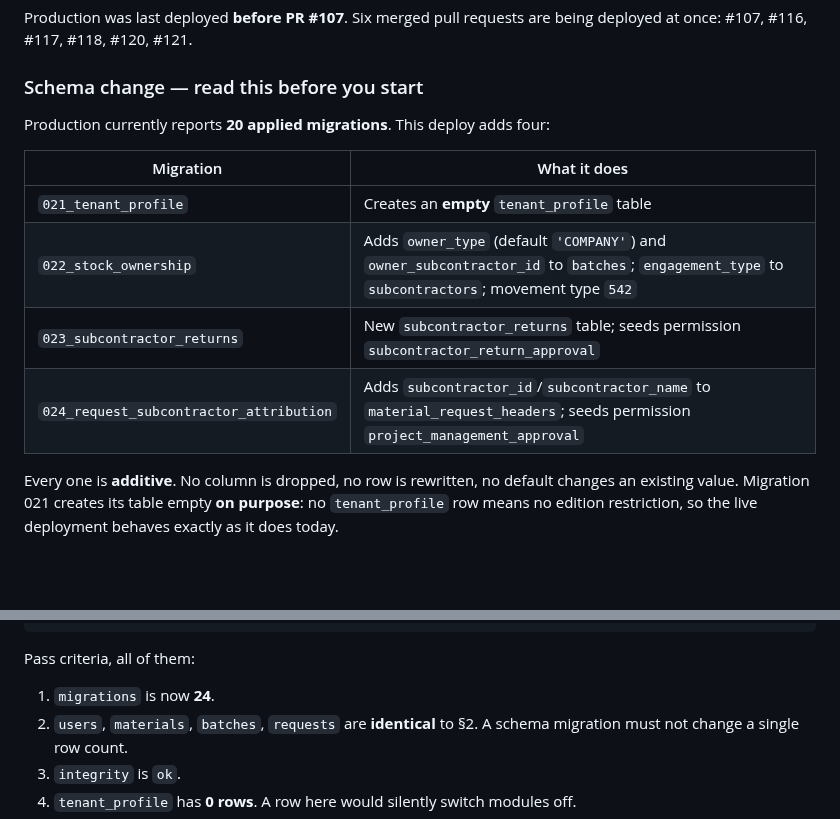
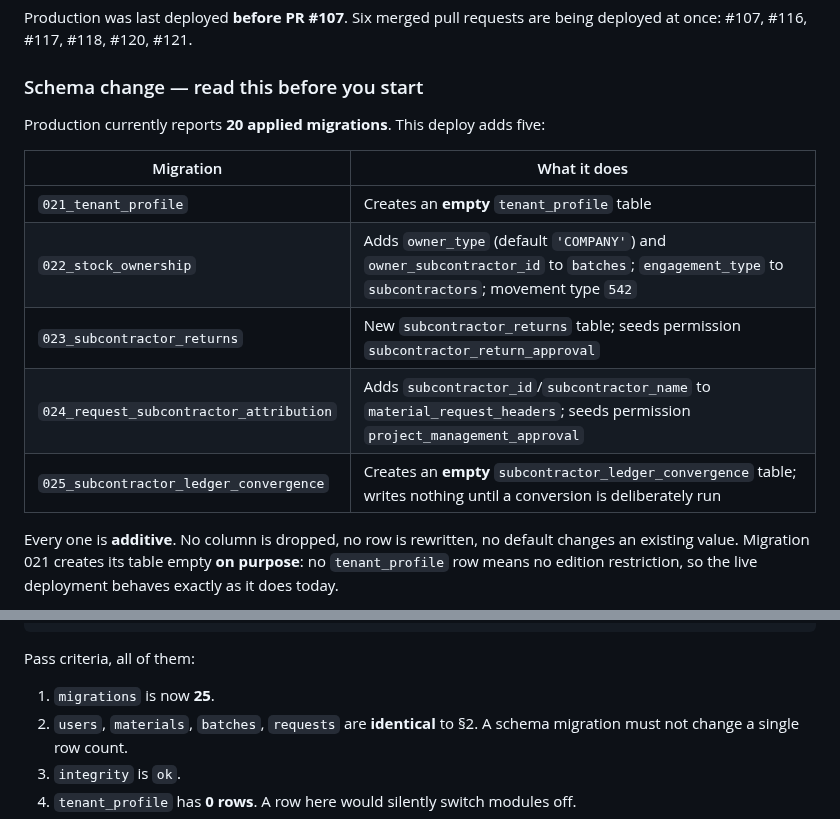
Before and after one commit to Islamce/WMS, a Markdown page: docs/DEPLOY-PROMPT-VPS.md, 2 parts joined by grey strips. Rendered like a GitHub page; blank space fills up the shorter version.

Commit message:
Correct the deployment prompt for migration 025
The convergence migration in the previous commit made this document's own
migration count wrong: it still said the deploy adds four and that the count
lands on 24. An operator following it would have treated a correct deployment as
a failed one and reached for a rollback.

Migration 025 creates an empty table and writes nothing, so it changes no
behaviour on its own — but the count it changes is a pass criterion, which is
exactly why it had to be corrected rather than left as a detail.

Re-verified against a freshly migrated database: 25 migrations, tenant_profile
empty, convergence table empty, integrity ok.

Co-Authored-By: Claude Opus 5 <noreply@anthropic.com>
Claude-Session: https://claude.ai/code/session_016yiHzu6s1MHTNPqxMQNg5E

```diff
--- a/docs/DEPLOY-PROMPT-VPS.md
+++ b/docs/DEPLOY-PROMPT-VPS.md
@@ -48,7 +48,7 @@ being deployed at once: #107, #116, #117, #118, #120, #121.
 
 ### Schema change — read this before you start
 
-Production currently reports **20 applied migrations**. This deploy adds four:
+Production currently reports **20 applied migrations**. This deploy adds five:
 
 | Migration | What it does |
 |---|---|
@@ -56,6 +56,7 @@ Production currently reports **20 applied migrations**. This deploy adds four:
 | `022_stock_ownership` | Adds `owner_type` (default `'COMPANY'`) and `owner_subcontractor_id` to `batches`; `engagement_type` to `subcontractors`; movement type `542` |
 | `023_subcontractor_returns` | New `subcontractor_returns` table; seeds permission `subcontractor_return_approval` |
 | `024_request_subcontractor_attribution` | Adds `subcontractor_id`/`subcontractor_name` to `material_request_headers`; seeds permission `project_management_approval` |
+| `025_subcontractor_ledger_convergence` | Creates an **empty** `subcontractor_ledger_convergence` table; writes nothing until a conversion is deliberately run |
 
 Every one is **additive**. No column is dropped, no row is rewritten, no default
 changes an existing value. Migration 021 creates its table empty **on purpose**:
@@ -188,7 +189,7 @@ curl -sS -o /dev/null -w '%{http_code}\n' https://wms.kynox.io/healthz
 
 Pass criteria, all of them:
 
-1. `migrations` is now **24**.
+1. `migrations` is now **25**.
 2. `users`, `materials`, `batches`, `requests` are **identical** to §2. A
    schema migration must not change a single row count.
 3. `integrity` is `ok`.
```
